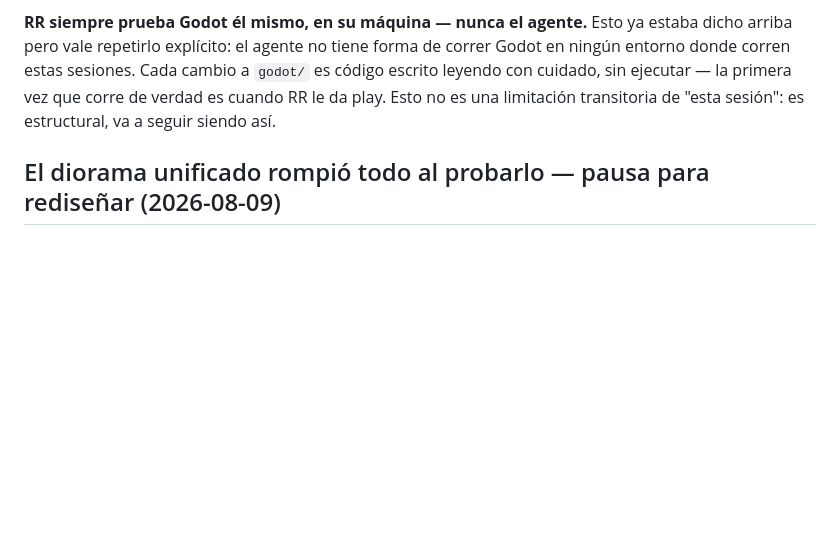
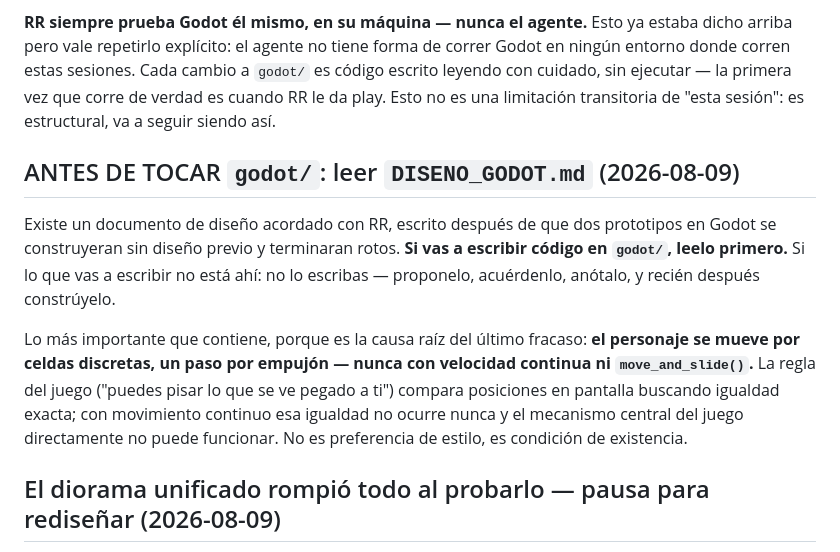
Before and after one commit to Aloesativo/enterrario-aloesativo, a Markdown page: CLAUDE.md, the part around the change. Rendered like a GitHub page; blank space fills up the shorter version.

```diff
--- a/CLAUDE.md
+++ b/CLAUDE.md
@@ -107,6 +107,21 @@ sin ejecutar — la primera vez que corre de verdad es cuando RR le da
 play. Esto no es una limitación transitoria de "esta sesión": es
 estructural, va a seguir siendo así.
 
+## ANTES DE TOCAR `godot/`: leer `DISENO_GODOT.md` (2026-08-09)
+Existe un documento de diseño acordado con RR, escrito después de que dos
+prototipos en Godot se construyeran sin diseño previo y terminaran rotos.
+**Si vas a escribir código en `godot/`, leelo primero.** Si lo que vas a
+escribir no está ahí: no lo escribas — proponelo, acuérdenlo, anótalo, y
+recién después constrúyelo.
+
+Lo más importante que contiene, porque es la causa raíz del último
+fracaso: **el personaje se mueve por celdas discretas, un paso por
+empujón — nunca con velocidad continua ni `move_and_slide()`.** La regla
+del juego ("puedes pisar lo que se ve pegado a ti") compara posiciones en
+pantalla buscando igualdad exacta; con movimiento continuo esa igualdad
+no ocurre nunca y el mecanismo central del juego directamente no puede
+funcionar. No es preferencia de estilo, es condición de existencia.
+
 ## El diorama unificado rompió todo al probarlo — pausa para rediseñar (2026-08-09)
 RR probó el PR #18 (diorama unificado, ver entrada de arriba) en su
 máquina y reportó que "rompió completamente toda la funcionalidad" —
```
Also changed, not shown: DISENO_GODOT.md (added, +386 -0 lines).
